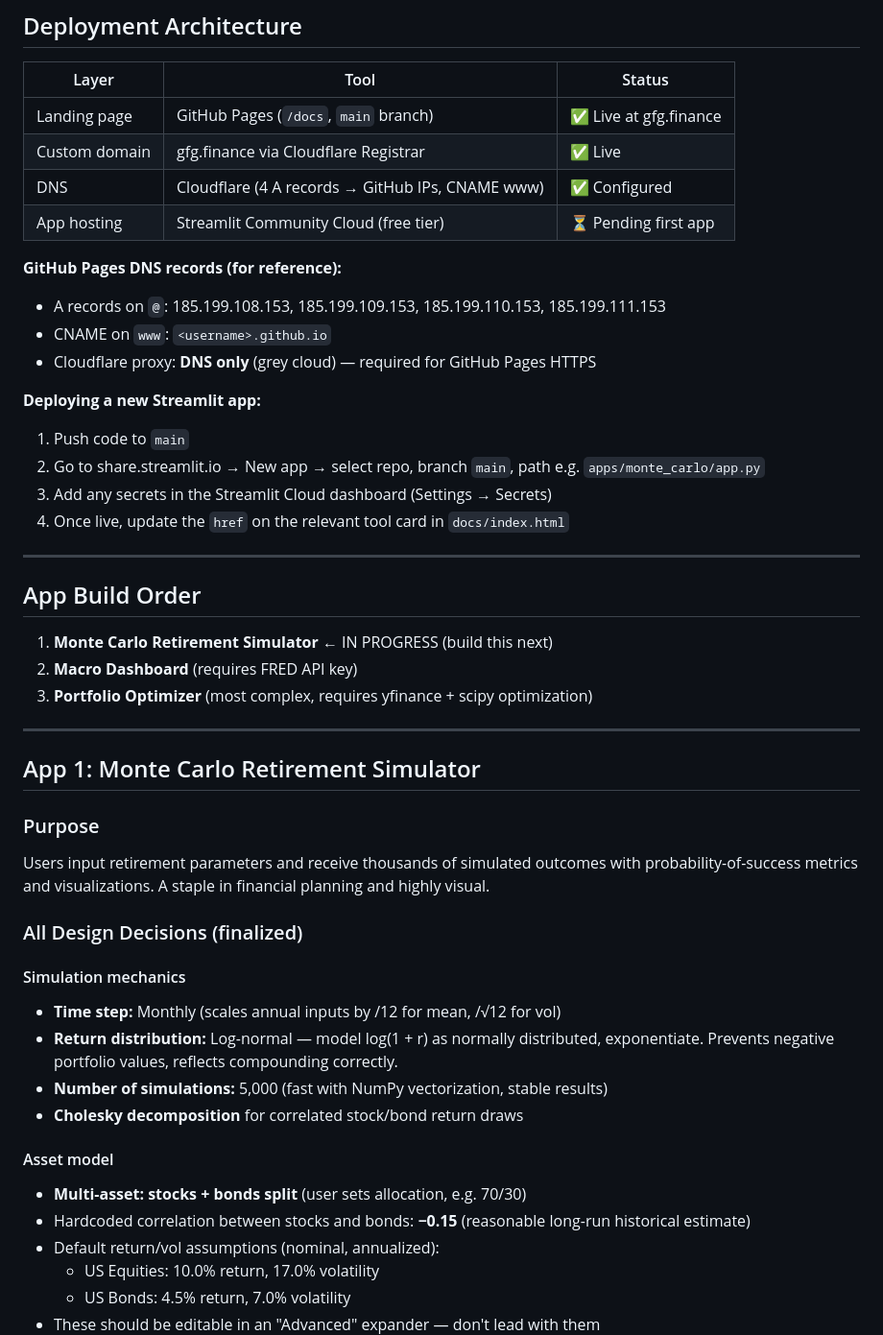
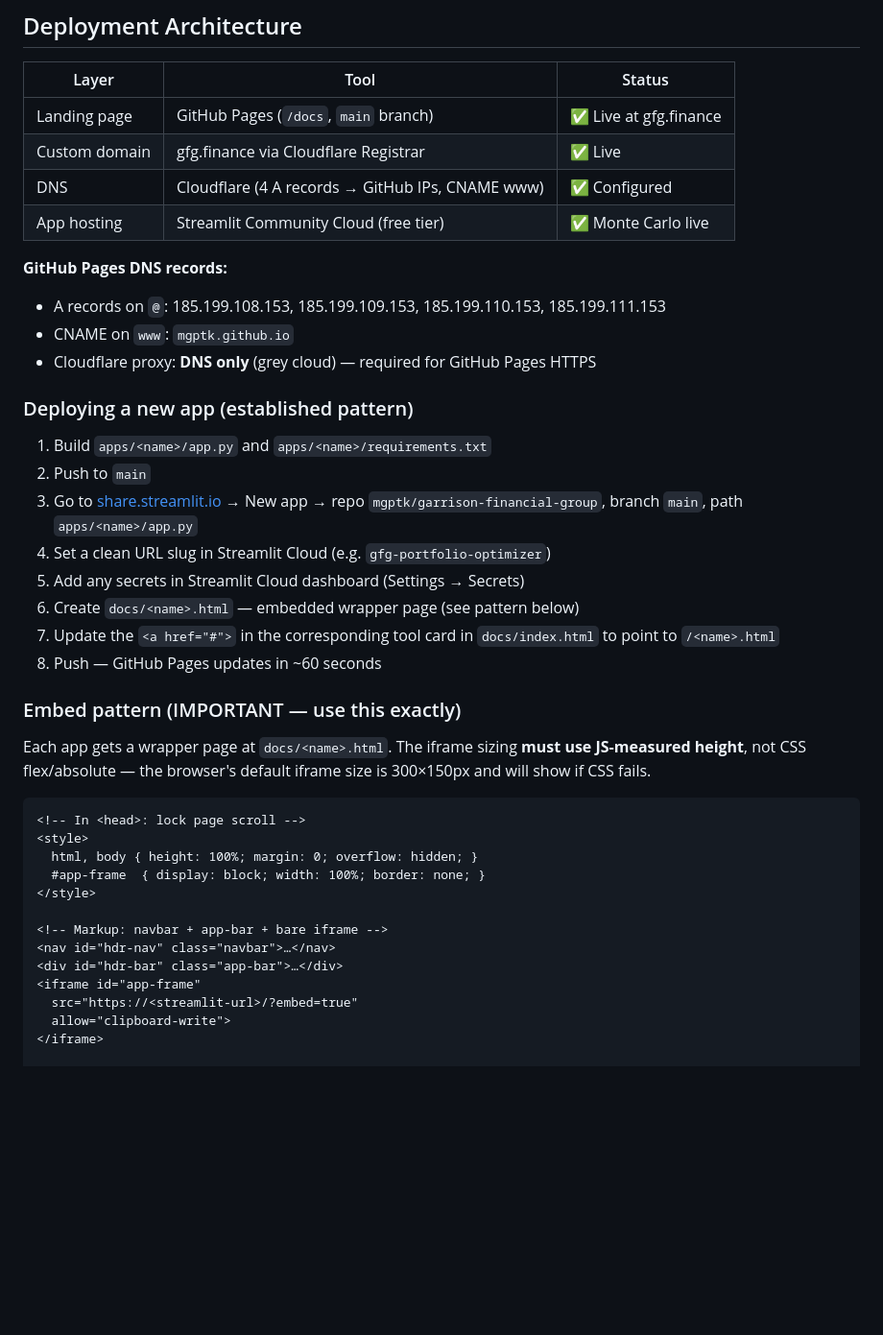
Before and after one commit to mgptk/garrison-financial-group, a Markdown page: CLAUDE.md, the part around one of its changes. Shown at 96% size. Drawn GitHub-style; blank space fills up the shorter version.

````diff
--- a/CLAUDE.md
+++ b/CLAUDE.md
@@ -56,47 +75,40 @@ garrison-financial-group/
 | Landing page | GitHub Pages (`/docs`, `main` branch) | ✅ Live at gfg.finance |
 | Custom domain | gfg.finance via Cloudflare Registrar | ✅ Live |
 | DNS | Cloudflare (4 A records → GitHub IPs, CNAME www) | ✅ Configured |
-| App hosting | Streamlit Community Cloud (free tier) | ⏳ Pending first app |
+| App hosting | Streamlit Community Cloud (free tier) | ✅ Monte Carlo live |
 
-**GitHub Pages DNS records (for reference):**
+**GitHub Pages DNS records:**
 - A records on `@`: 185.199.108.153, 185.199.109.153, 185.199.110.153, 185.199.111.153
-- CNAME on `www`: `<username>.github.io`
+- CNAME on `www`: `mgptk.github.io`
 - Cloudflare proxy: **DNS only** (grey cloud) — required for GitHub Pages HTTPS
 
-**Deploying a new Streamlit app:**
-1. Push code to `main`
-2. Go to share.streamlit.io → New app → select repo, branch `main`, path e.g. `apps/monte_carlo/app.py`
-3. Add any secrets in the Streamlit Cloud dashboard (Settings → Secrets)
-4. Once live, update the `href` on the relevant tool card in `docs/index.html`
+### Deploying a new app (established pattern)
 
----
+1. Build `apps/<name>/app.py` and `apps/<name>/requirements.txt`
+2. Push to `main`
+3. Go to [share.streamlit.io](https://share.streamlit.io) → New app → repo `mgptk/garrison-financial-group`, branch `main`, path `apps/<name>/app.py`
+4. Set a clean URL slug in Streamlit Cloud (e.g. `gfg-portfolio-optimizer`)
+5. Add any secrets in Streamlit Cloud dashboard (Settings → Secrets)
+6. Create `docs/<name>.html` — embedded wrapper page (see pattern below)
+7. Update the `<a href="#">` in the corresponding tool card in `docs/index.html` to point to `/<name>.html`
+8. Push — GitHub Pages updates in ~60 seconds
 
-## App Build Order
+### Embed pattern (IMPORTANT — use this exactly)
 
-1. **Monte Carlo Retirement Simulator** ← IN PROGRESS (build this next)
-2. **Macro Dashboard** (requires FRED API key)
-3. **Portfolio Optimizer** (most complex, requires yfinance + scipy optimization)
+Each app gets a wrapper page at `docs/<name>.html`. The iframe sizing **must use JS-measured height**, not CSS flex/absolute — the browser's default iframe size is 300×150px and will show if CSS fails.
 
----
+```html
+<!-- In <head>: lock page scroll -->
+<style>
+  html, body { height: 100%; margin: 0; overflow: hidden; }
+  #app-frame  { display: block; width: 100%; border: none; }
+</style>
 
-## App 1: Monte Carlo Retirement Simulator
+<!-- Markup: navbar + app-bar + bare iframe -->
+<nav id="hdr-nav" class="navbar">…</nav>
+<div id="hdr-bar" class="app-bar">…</div>
+<iframe id="app-frame"
+  src="https://<streamlit-url>/?embed=true"
+  allow="clipboard-write">
+</iframe>
 
-### Purpose
-Users input retirement parameters and receive thousands of simulated outcomes with probability-of-success metrics and visualizations. A staple in financial planning and highly visual.
-
-### All Design Decisions (finalized)
-
-#### Simulation mechanics
-- **Time step:** Monthly (scales annual inputs by /12 for mean, /√12 for vol)
-- **Return distribution:** Log-normal — model log(1 + r) as normally distributed, exponentiate. Prevents negative portfolio values, reflects compounding correctly.
-- **Number of simulations:** 5,000 (fast with NumPy vectorization, stable results)
-- **Cholesky decomposition** for correlated stock/bond return draws
-
-#### Asset model
-- **Multi-asset: stocks + bonds split** (user sets allocation, e.g. 70/30)
-- Hardcoded correlation between stocks and bonds: **−0.15** (reasonable long-run historical estimate)
-- Default return/vol assumptions (nominal, annualized):
-  - US Equities: 10.0% return, 17.0% volatility
-  - US Bonds: 4.5% return, 7.0% volatility
-- These should be editable in an "Advanced" expander — don't lead with them
-
````
Also changed, not shown: other parts of CLAUDE.md (+214 -84 lines).
